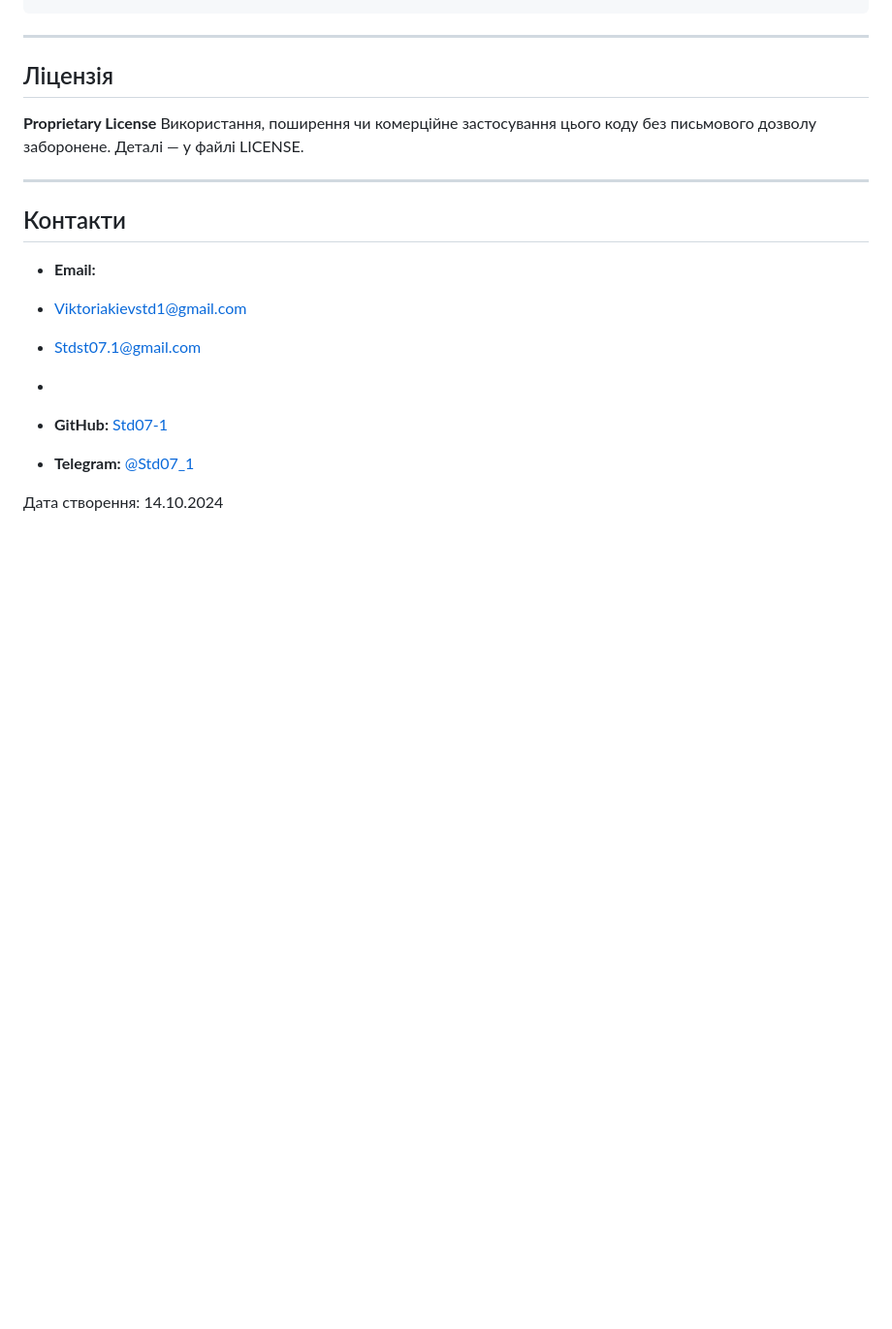
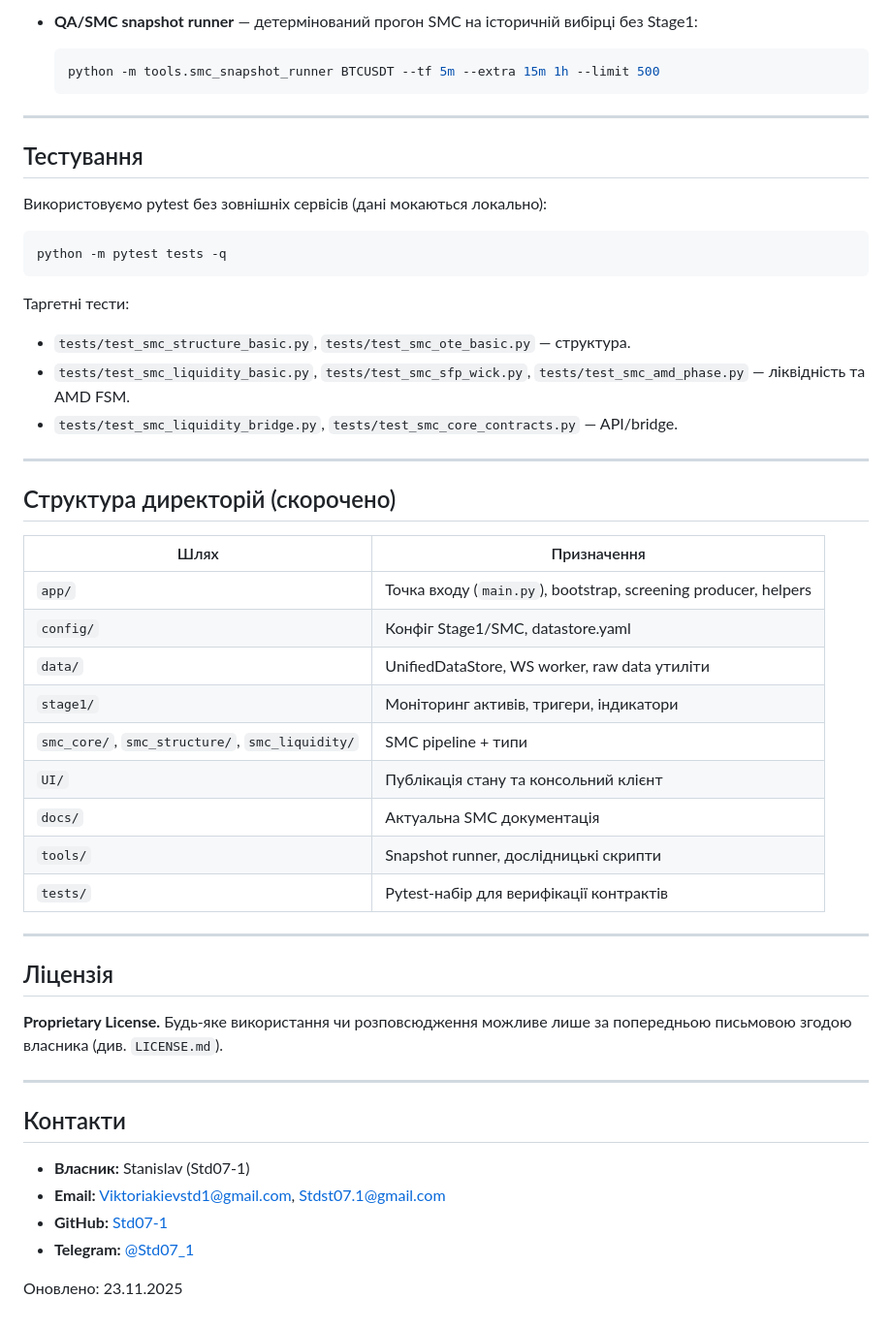
Before and after one commit to Std07-1/smc_v1, a Markdown page: README.md, the part around one of its changes. Shown at 97% size. Drawn GitHub-style; blank space fills up the shorter version.

Commit message:
docs: update README.md to reflect project name and architecture details

````diff
--- a/README.md
+++ b/README.md
@@ -84,23 +94,58 @@ python app/main.py
+- **QA/SMC snapshot runner** — детермінований прогон SMC на історичній вибірці без
+  Stage1:
+
+  ```powershell
+  python -m tools.smc_snapshot_runner BTCUSDT --tf 5m --extra 15m 1h --limit 500
+  ```
+
+---
+
+## Тестування
+
+Використовуємо pytest без зовнішніх сервісів (дані мокаються локально):
+
+```powershell
+python -m pytest tests -q
 ```
+
+Таргетні тести:
+
+- `tests/test_smc_structure_basic.py`, `tests/test_smc_ote_basic.py` — структура.
+- `tests/test_smc_liquidity_basic.py`, `tests/test_smc_sfp_wick.py`,
+  `tests/test_smc_amd_phase.py` — ліквідність та AMD FSM.
+- `tests/test_smc_liquidity_bridge.py`, `tests/test_smc_core_contracts.py` — API/bridge.
+
+---
+
+## Структура директорій (скорочено)
+
+| Шлях | Призначення |
+| --- | --- |
+| `app/` | Точка входу (`main.py`), bootstrap, screening producer, helpers |
+| `config/` | Конфіг Stage1/SMC, datastore.yaml |
+| `data/` | UnifiedDataStore, WS worker, raw data утиліти |
+| `stage1/` | Моніторинг активів, тригери, індикатори |
+| `smc_core/`, `smc_structure/`, `smc_liquidity/` | SMC pipeline + типи |
+| `UI/` | Публікація стану та консольний клієнт |
+| `docs/` | Актуальна SMC документація |
+| `tools/` | Snapshot runner, дослідницькі скрипти |
+| `tests/` | Pytest-набір для верифікації контрактів |
 
 ---
 
 ## Ліцензія
 
-**Proprietary License**
-Використання, поширення чи комерційне застосування цього коду без письмового дозволу заборонене.
-Деталі — у файлі LICENSE.
+**Proprietary License.** Будь-яке використання чи розповсюдження можливе лише за
+попередньою письмовою згодою власника (див. `LICENSE.md`).
 
 ---
 
 ## Контакти
 
-* **Email:**
+- **Власник:** Stanislav (Std07-1)
+- **Email:** [Viktoriakievstd1@gmail.com](mailto:Viktoriakievstd1@gmail.com),
+  [Stdst07.1@gmail.com](mailto:Stdst07.1@gmail.com)
+- **GitHub:** [Std07-1](https://github.com/Std07-1)
+- **Telegram:** [@Std07_1](https://t.me/Std07_1)
 
-* [Viktoriakievstd1@gmail.com](mailto:Viktoriakievstd1@gmail.com)
-* [Stdst07.1@gmail.com](mailto:Stdst07.1@gmail.com)
-*
-* **GitHub:** [Std07-1](https://github.com/Std07-1)
-* **Telegram:** [@Std07\_1](https://t.me/Std07_1)
-
-Дата створення: 14.10.2024
+Оновлено: 23.11.2025
````
Also changed, not shown: other parts of README.md (+67 -57 lines).
